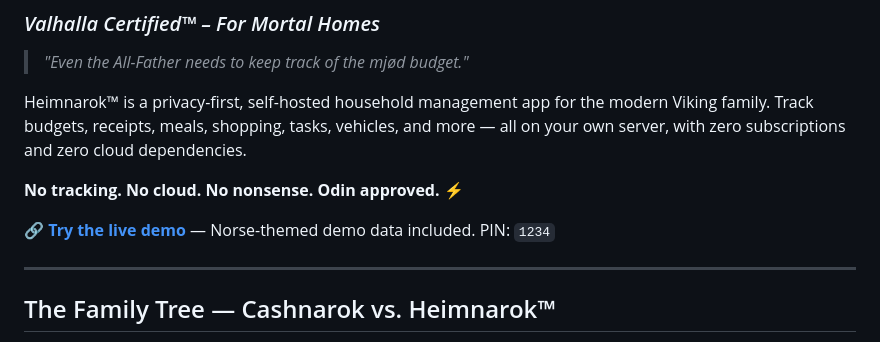
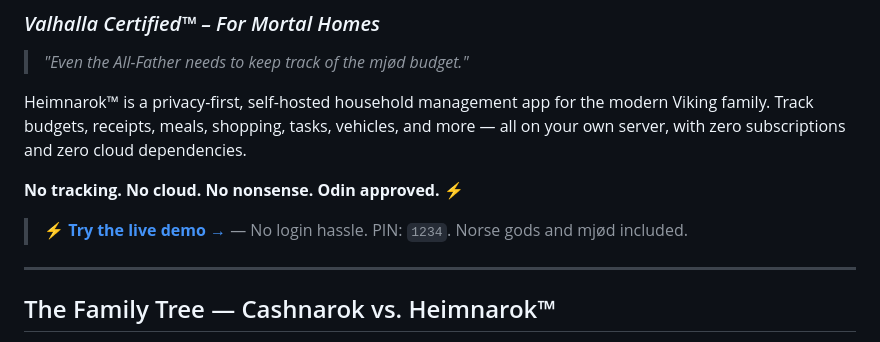
Before and after one commit to kernelPanicMode/heimnarok, a Markdown page: README.md, the part around the change. GitHub-like rendering.

Commit message:
Added link to live demo

```diff
--- a/README.md
+++ b/README.md
@@ -7,8 +7,7 @@ Heimnarok™ is a privacy-first, self-hosted household management app for the mo
 
 **No tracking. No cloud. No nonsense. Odin approved. ⚡**
 
-🔗 **[Try the live demo](https://kernelPanicMode.github.io/heimnarok/demo.html)** — Norse-themed demo data included. PIN: `1234`
-
+> ⚡ **[Try the live demo →](https://kernelPanicMode.github.io/heimnarok/demo/)** — No login hassle. PIN: `1234`. Norse gods and mjød included.
 ---
 
 ## The Family Tree — Cashnarok vs. Heimnarok™
```
